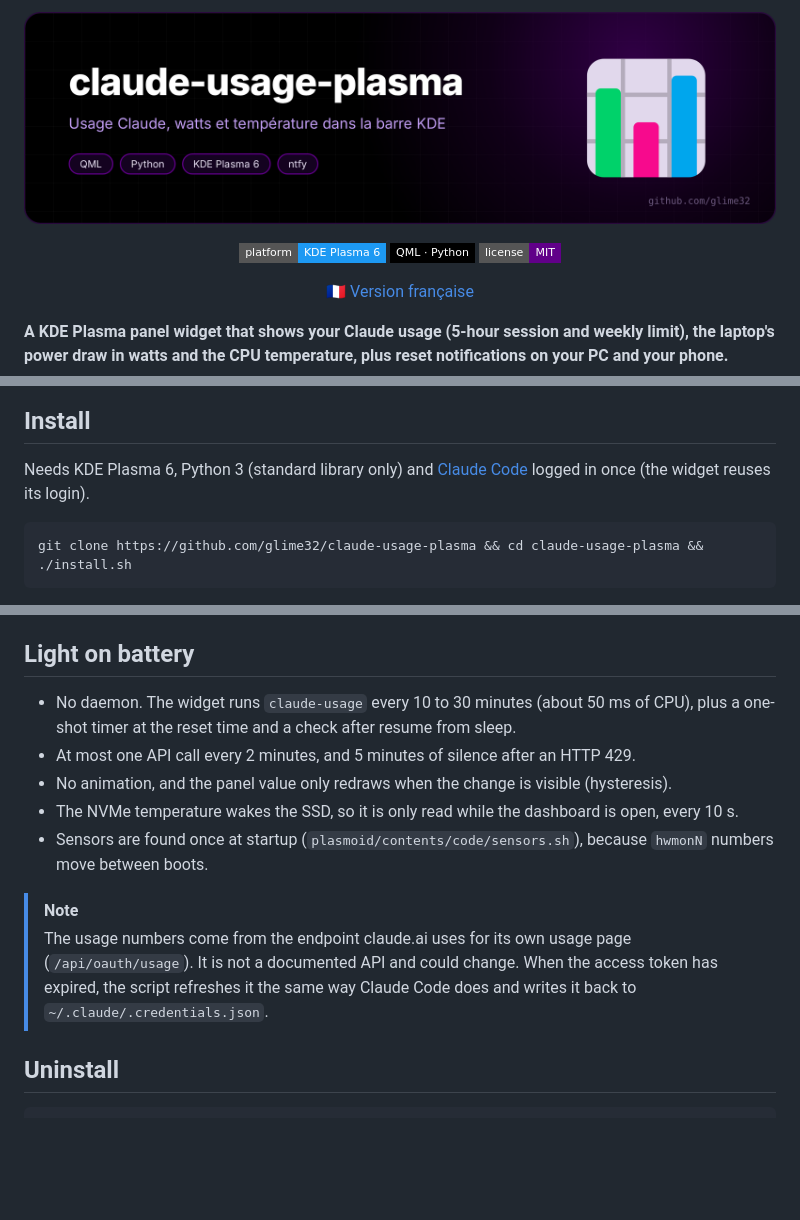
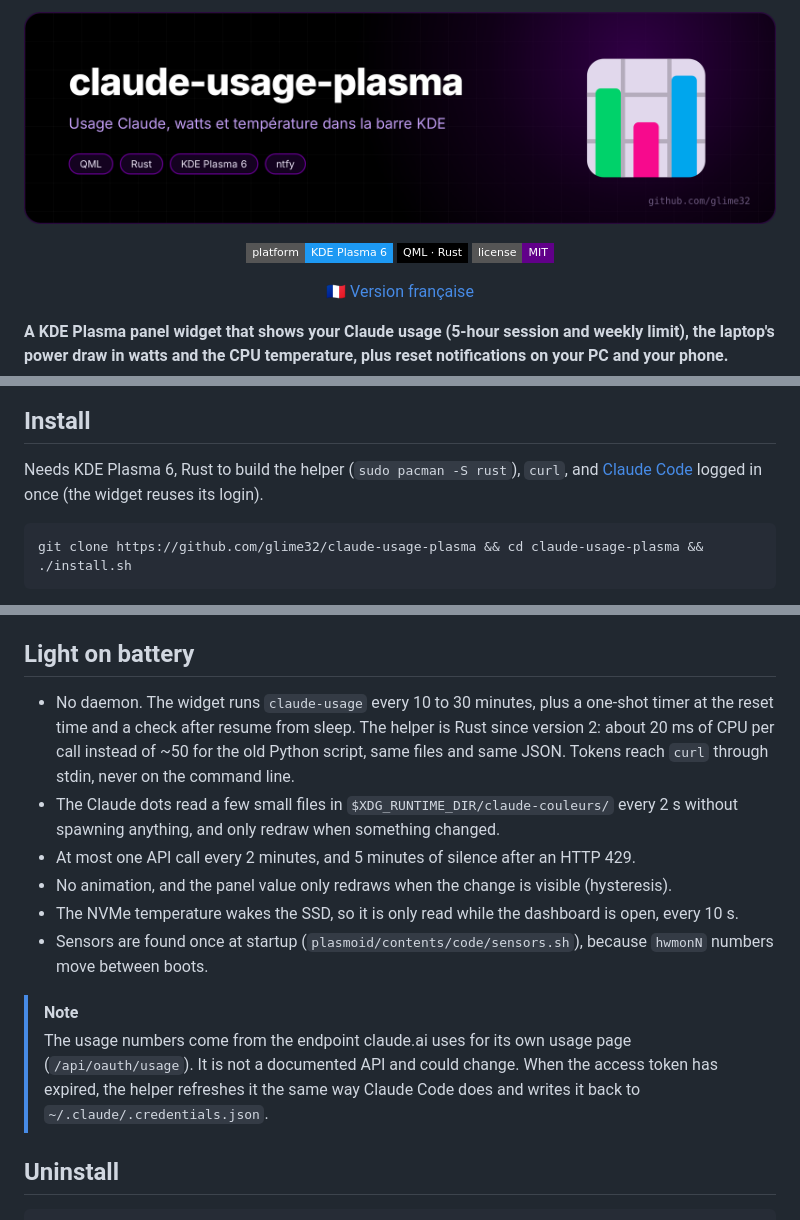
Before and after one commit to glime32/claude-usage-plasma, a Markdown page: README.md, 3 parts joined by grey strips. GitHub-like rendering; pictures changed too: docs/banner-claude-usage-plasma.png; badges without logos; blank space fills up the shorter version.

````diff
--- a/README.md
+++ b/README.md
@@ -1,6 +1,6 @@
 <p align="center"><img src="docs/banner-claude-usage-plasma.png" alt="claude-usage-plasma" width="100%"></p>
 
-<p align="center"><img src="https://img.shields.io/badge/platform-KDE%20Plasma%206-1d99f3?style=flat-square" alt="platform"> <img src="https://img.shields.io/badge/QML%20·%20Python-000000?style=flat-square" alt="QML Python"> <img src="https://img.shields.io/badge/license-MIT-610089?style=flat-square" alt="license"></p>
+<p align="center"><img src="https://img.shields.io/badge/platform-KDE%20Plasma%206-1d99f3?style=flat-square" alt="platform"> <img src="https://img.shields.io/badge/QML%20·%20Rust-000000?style=flat-square" alt="QML Rust"> <img src="https://img.shields.io/badge/license-MIT-610089?style=flat-square" alt="license"></p>
 
 <p align="center"><a href="README.fr.md">🇫🇷 Version française</a></p>
 
@@ -25,7 +26,7 @@ When a limit goes back to 0 %, you get a desktop notification. With an [ntfy](ht
 
 ## Install
 
-Needs KDE Plasma 6, Python 3 (standard library only) and [Claude Code](https://claude.com/claude-code) logged in once (the widget reuses its login).
+Needs KDE Plasma 6, Rust to build the helper (`sudo pacman -S rust`), `curl`, and [Claude Code](https://claude.com/claude-code) logged in once (the widget reuses its login).
 
 ```bash
 git clone https://github.com/glime32/claude-usage-plasma && cd claude-usage-plasma && ./install.sh
@@ -42,14 +43,15 @@ For phone notifications, install the ntfy app, subscribe to a long random topic,
 
 ## Light on battery
 
-- No daemon. The widget runs `claude-usage` every 10 to 30 minutes (about 50 ms of CPU), plus a one-shot timer at the reset time and a check after resume from sleep.
+- No daemon. The widget runs `claude-usage` every 10 to 30 minutes, plus a one-shot timer at the reset time and a check after resume from sleep. The helper is Rust since version 2: about 20 ms of CPU per call instead of ~50 for the old Python script, same files and same JSON. Tokens reach `curl` through stdin, never on the command line.
+- The Claude dots read a few small files in `$XDG_RUNTIME_DIR/claude-couleurs/` every 2 s without spawning anything, and only redraw when something changed.
 - At most one API call every 2 minutes, and 5 minutes of silence after an HTTP 429.
 - No animation, and the panel value only redraws when the change is visible (hysteresis).
 - The NVMe temperature wakes the SSD, so it is only read while the dashboard is open, every 10 s.
 - Sensors are found once at startup (`plasmoid/contents/code/sensors.sh`), because `hwmonN` numbers move between boots.
 
 > [!NOTE]
-> The usage numbers come from the endpoint claude.ai uses for its own usage page (`/api/oauth/usage`). It is not a documented API and could change. When the access token has expired, the script refreshes it the same way Claude Code does and writes it back to `~/.claude/.credentials.json`.
+> The usage numbers come from the endpoint claude.ai uses for its own usage page (`/api/oauth/usage`). It is not a documented API and could change. When the access token has expired, the helper refreshes it the same way Claude Code does and writes it back to `~/.claude/.credentials.json`.
 
 ## Uninstall
 
````
Also changed, not shown: other parts of README.md (+1 -0 lines), README.fr.md (+6 -4 lines), 7 other files.
